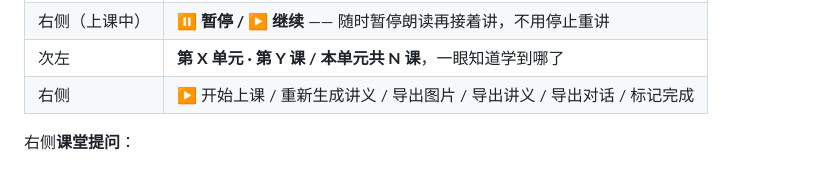
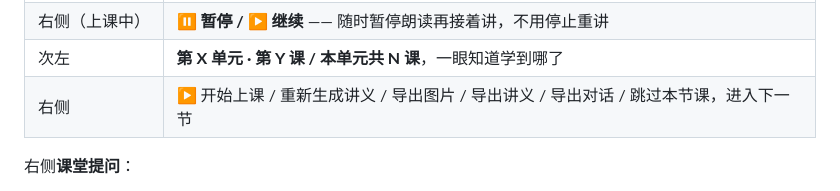
Before and after one commit to tianzi41/mrnibble, a Markdown page: docs/03-用户手册.md, the part around the change. GitHub-like rendering.

Commit message:
docs: 同步 dist22 交付状态与用户手册按钮文案

```diff
--- a/docs/03-用户手册.md
+++ b/docs/03-用户手册.md
@@ -96,7 +96,7 @@
 | 最左 | **← 返回课程**（符合从左往右的返回习惯） |
 | 右侧（上课中） | **⏸ 暂停 / ▶ 继续** —— 随时暂停朗读再接着讲，不用停止重讲 |
 | 次左 | **第 X 单元 · 第 Y 课 / 本单元共 N 课**，一眼知道学到哪了 |
-| 右侧 | ▶ 开始上课 / 重新生成讲义 / 导出图片 / 导出讲义 / 导出对话 / 标记完成 |
+| 右侧 | ▶ 开始上课 / 重新生成讲义 / 导出图片 / 导出讲义 / 导出对话 / 跳过本节课，进入下一节 |
 
 右侧**课堂提问**：
 
```
